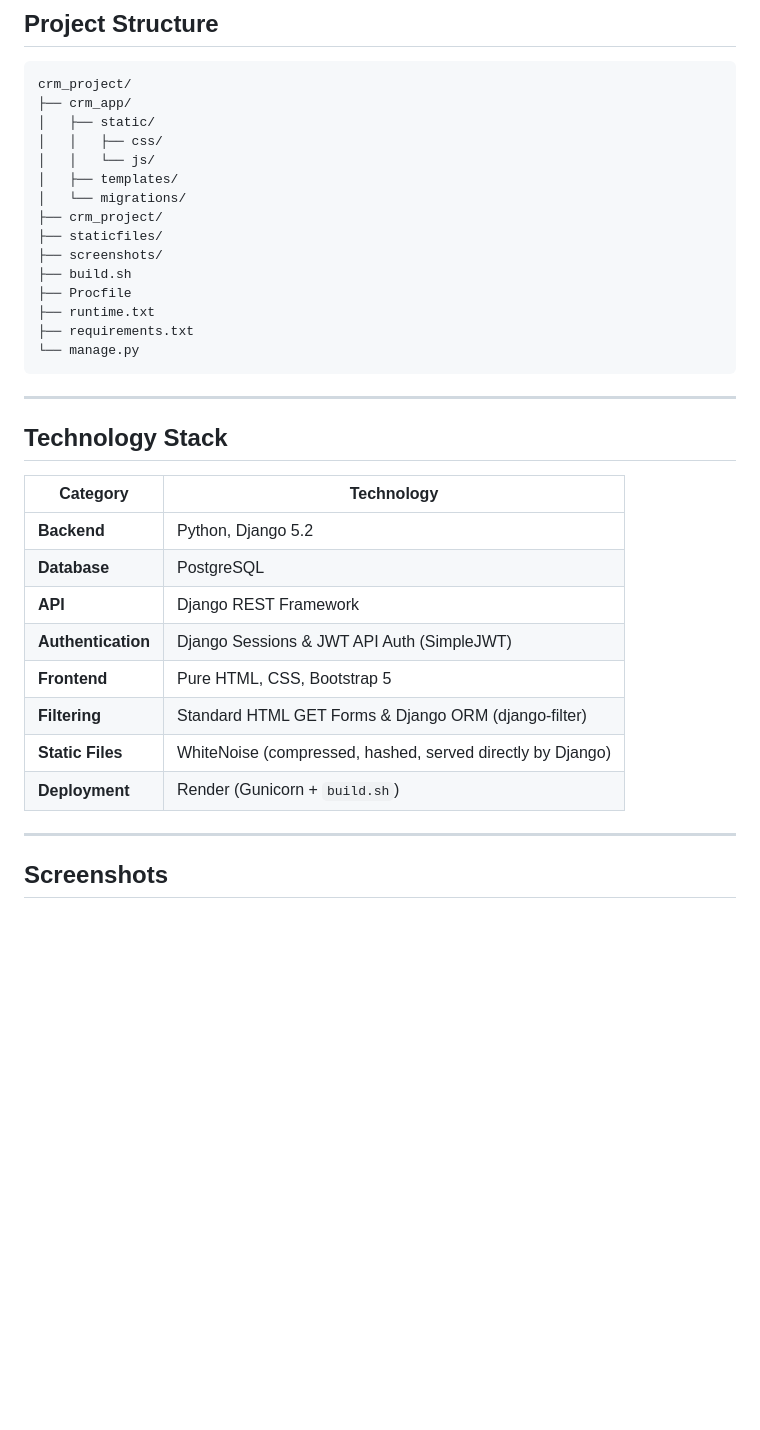
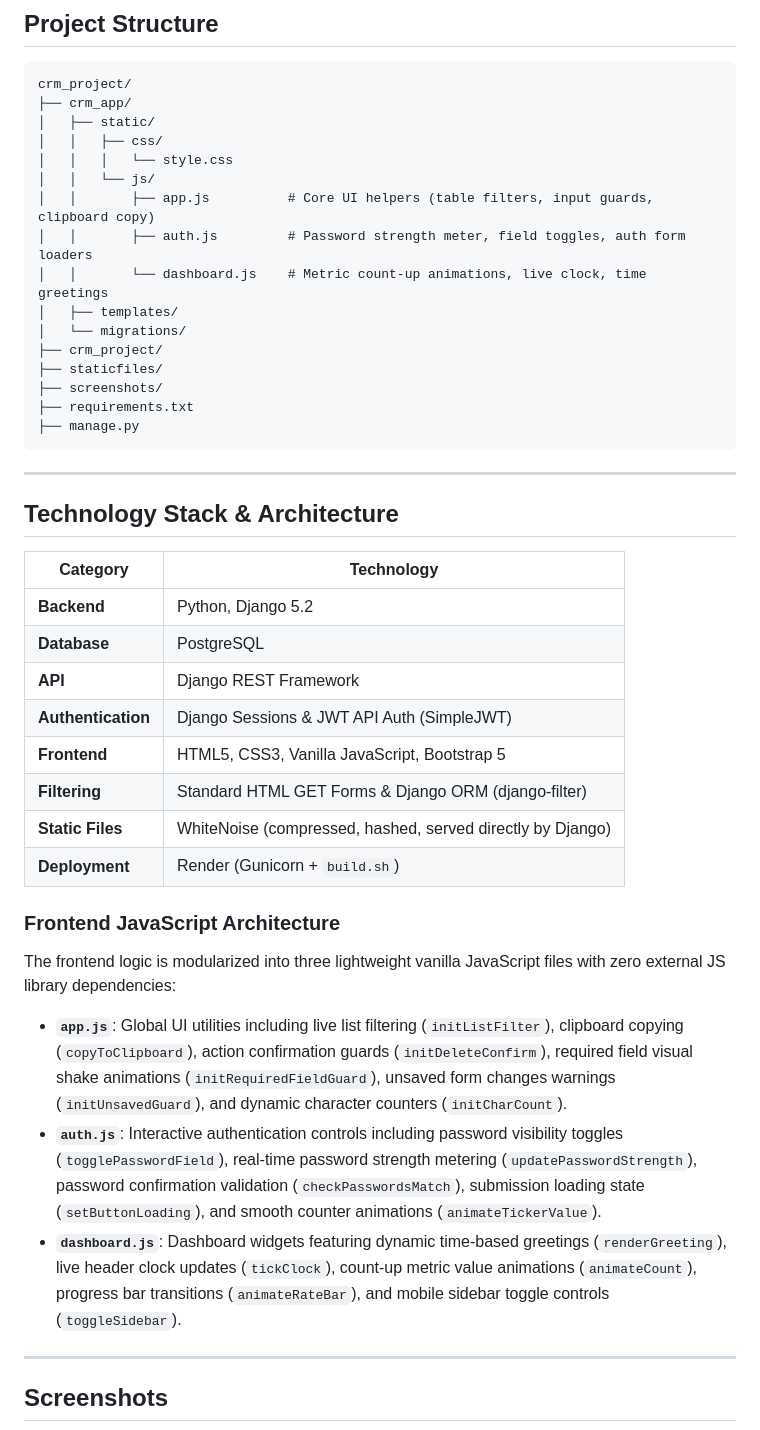
Before and after one commit to dhurka832/Customer_Relationship_Management_System, a Markdown page: README.md, the part around the change. Rendered like a GitHub page; blank space fills up the shorter version.

````diff
--- a/README.md
+++ b/README.md
@@ -58,22 +58,23 @@ crm_project/
 ├── crm_app/
 │   ├── static/
 │   │   ├── css/
+│   │   │   └── style.css
 │   │   └── js/
+│   │       ├── app.js          # Core UI helpers (table filters, input guards, clipboard copy)
+│   │       ├── auth.js         # Password strength meter, field toggles, auth form loaders
+│   │       └── dashboard.js    # Metric count-up animations, live clock, time greetings
 │   ├── templates/
 │   └── migrations/
 ├── crm_project/
 ├── staticfiles/
 ├── screenshots/
-├── build.sh
-├── Procfile
-├── runtime.txt
 ├── requirements.txt
-└── manage.py
+├── manage.py
 ```
 
 ---
 
-## Technology Stack
+## Technology Stack & Architecture
 
 | Category | Technology |
 |----------|-----------|
@@ -81,10 +82,18 @@ crm_project/
 | **Database** | PostgreSQL |
 | **API** | Django REST Framework |
 | **Authentication** | Django Sessions & JWT API Auth (SimpleJWT) |
-| **Frontend** | Pure HTML, CSS, Bootstrap 5 |
+| **Frontend** | HTML5, CSS3, Vanilla JavaScript, Bootstrap 5 |
 | **Filtering** | Standard HTML GET Forms & Django ORM (django-filter) |
 | **Static Files** | WhiteNoise (compressed, hashed, served directly by Django) |
 | **Deployment** | Render (Gunicorn + `build.sh`) |
+
+### Frontend JavaScript Architecture
+
+The frontend logic is modularized into three lightweight vanilla JavaScript files with zero external JS library dependencies:
+
+- **`app.js`**: Global UI utilities including live list filtering (`initListFilter`), clipboard copying (`copyToClipboard`), action confirmation guards (`initDeleteConfirm`), required field visual shake animations (`initRequiredFieldGuard`), unsaved form changes warnings (`initUnsavedGuard`), and dynamic character counters (`initCharCount`).
+- **`auth.js`**: Interactive authentication controls including password visibility toggles (`togglePasswordField`), real-time password strength metering (`updatePasswordStrength`), password confirmation validation (`checkPasswordsMatch`), submission loading state (`setButtonLoading`), and smooth counter animations (`animateTickerValue`).
+- **`dashboard.js`**: Dashboard widgets featuring dynamic time-based greetings (`renderGreeting`), live header clock updates (`tickClock`), count-up metric value animations (`animateCount`), progress bar transitions (`animateRateBar`), and mobile sidebar toggle controls (`toggleSidebar`).
 
 ---
 
````
